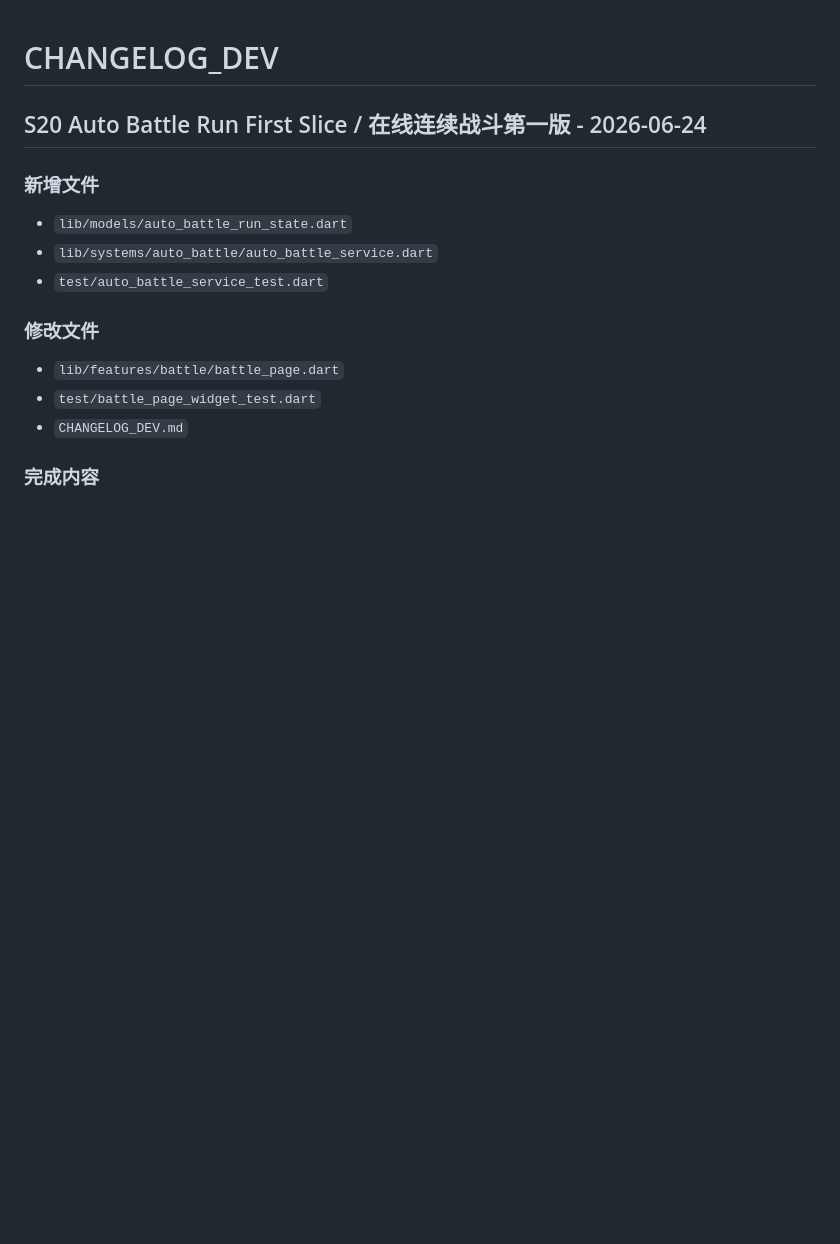
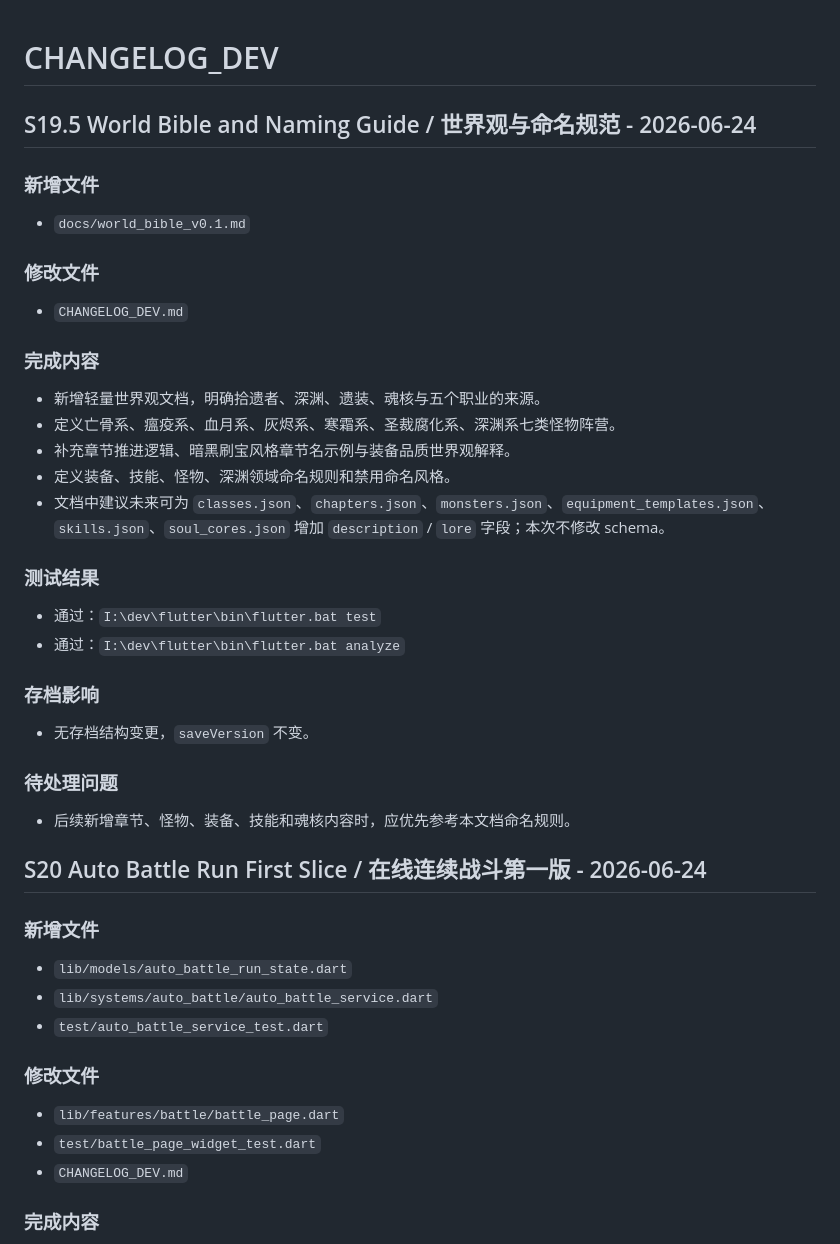
Before and after one commit to zton100/AhGame, a Markdown page: CHANGELOG_DEV.md, the part around the change. GitHub-like rendering; blank space fills up the shorter version.

Commit message:
docs: add world bible

```diff
--- a/CHANGELOG_DEV.md
+++ b/CHANGELOG_DEV.md
@@ -1,4 +1,35 @@
 # CHANGELOG_DEV
+
+## S19.5 World Bible and Naming Guide / 世界观与命名规范 - 2026-06-24
+
+### 新增文件
+
+- `docs/world_bible_v0.1.md`
+
+### 修改文件
+
+- `CHANGELOG_DEV.md`
+
+### 完成内容
+
+- 新增轻量世界观文档，明确拾遗者、深渊、遗装、魂核与五个职业的来源。
+- 定义亡骨系、瘟疫系、血月系、灰烬系、寒霜系、圣裁腐化系、深渊系七类怪物阵营。
+- 补充章节推进逻辑、暗黑刷宝风格章节名示例与装备品质世界观解释。
+- 定义装备、技能、怪物、深渊领域命名规则和禁用命名风格。
+- 文档中建议未来可为 `classes.json`、`chapters.json`、`monsters.json`、`equipment_templates.json`、`skills.json`、`soul_cores.json` 增加 `description` / `lore` 字段；本次不修改 schema。
+
+### 测试结果
+
+- 通过：`I:\dev\flutter\bin\flutter.bat test`
+- 通过：`I:\dev\flutter\bin\flutter.bat analyze`
+
+### 存档影响
+
+- 无存档结构变更，`saveVersion` 不变。
+
+### 待处理问题
+
+- 后续新增章节、怪物、装备、技能和魂核内容时，应优先参考本文档命名规则。
 
 ## S20 Auto Battle Run First Slice / 在线连续战斗第一版 - 2026-06-24
 
```
Also changed, not shown: docs/world_bible_v0.1.md (added, +349 -0 lines).
